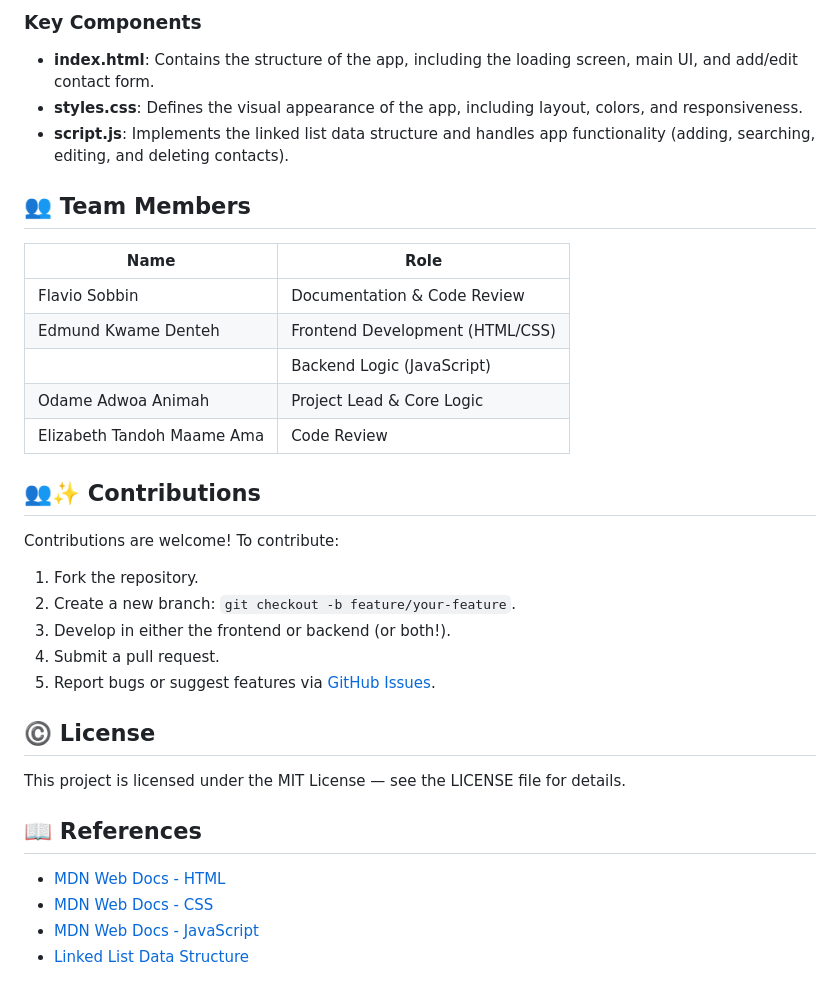
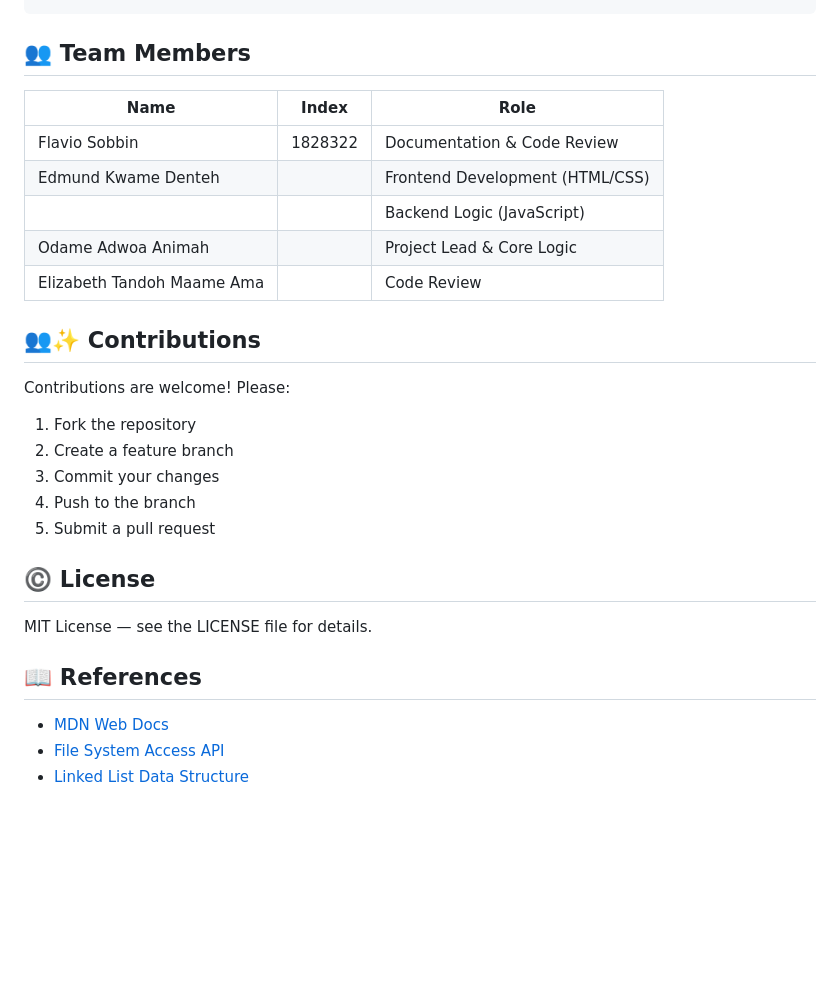
Before and after one commit to MrRyt247/Contact-Manager-App, a Markdown page: README.md, the part around the change printed below. Rendered like a GitHub page; blank space fills up the shorter version.

````diff
--- a/README.md
+++ b/README.md
@@ -110,38 +153,31 @@ This is a **web-based Contact Manager application** implemented using **HTML, CS
 ```
-
-### Key Components
-
-- **index.html**: Contains the structure of the app, including the loading screen, main UI, and add/edit contact form.
-- **styles.css**: Defines the visual appearance of the app, including layout, colors, and responsiveness.
-- **script.js**: Implements the linked list data structure and handles app functionality (adding, searching, editing, and deleting contacts).
 
 ## 👥 Team Members
 
-| Name                | Role                            |
-| ------------------- | ------------------------------- |
-| Flavio Sobbin       | Documentation & Code Review     |
-| Edmund Kwame Denteh | Frontend Development (HTML/CSS) |
-|                     | Backend Logic (JavaScript)      |
-|   Odame Adwoa Animah|Project Lead & Core Logic       |
-| Elizabeth Tandoh Maame Ama | Code Review |
+| Name                       | Index   | Role                            |
+| -------------------------- | ------- | ------------------------------- |
+| Flavio Sobbin              | 1828322 | Documentation & Code Review     |
+| Edmund Kwame Denteh        |         | Frontend Development (HTML/CSS) |
+|                            |         | Backend Logic (JavaScript)      |
+| Odame Adwoa Animah         |         | Project Lead & Core Logic       |
+| Elizabeth Tandoh Maame Ama |         | Code Review                     |
 
 ## 👥✨ Contributions
 
-Contributions are welcome! To contribute:
+Contributions are welcome! Please:
 
-1. Fork the repository.
-2. Create a new branch: `git checkout -b feature/your-feature`.
-3. Develop in either the frontend or backend (or both!).
-4. Submit a pull request.
-5. Report bugs or suggest features via [GitHub Issues](https://github.com/your-username/contact-manager-web/issues).
+1. Fork the repository
+2. Create a feature branch
+3. Commit your changes
+4. Push to the branch
+5. Submit a pull request
 
 ## ©️ License
 
-This project is licensed under the MIT License — see the LICENSE file for details.
+MIT License — see the LICENSE file for details.
 
 ## 📖 References
 
-- [MDN Web Docs - HTML](https://developer.mozilla.org/en-US/docs/Web/HTML)
-- [MDN Web Docs - CSS](https://developer.mozilla.org/en-US/docs/Web/CSS)
-- [MDN Web Docs - JavaScript](https://developer.mozilla.org/en-US/docs/Web/JavaScript)
+- [MDN Web Docs](https://developer.mozilla.org/)
+- [File System Access API](https://developer.mozilla.org/en-US/docs/Web/API/File_System_Access_API)
 - [Linked List Data Structure](https://en.wikipedia.org/wiki/Linked_list)
````
Also changed, not shown: other parts of README.md (+96 -53 lines).
